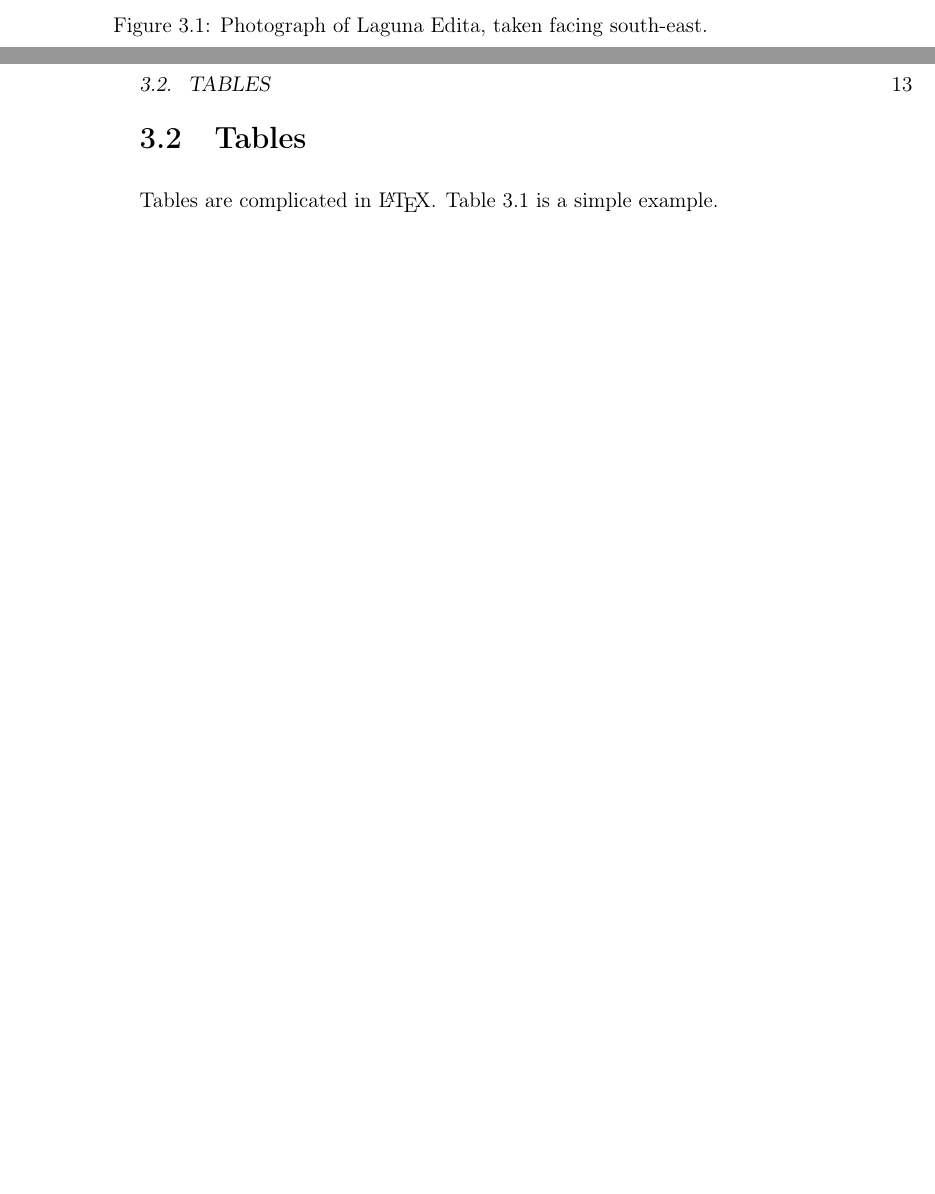
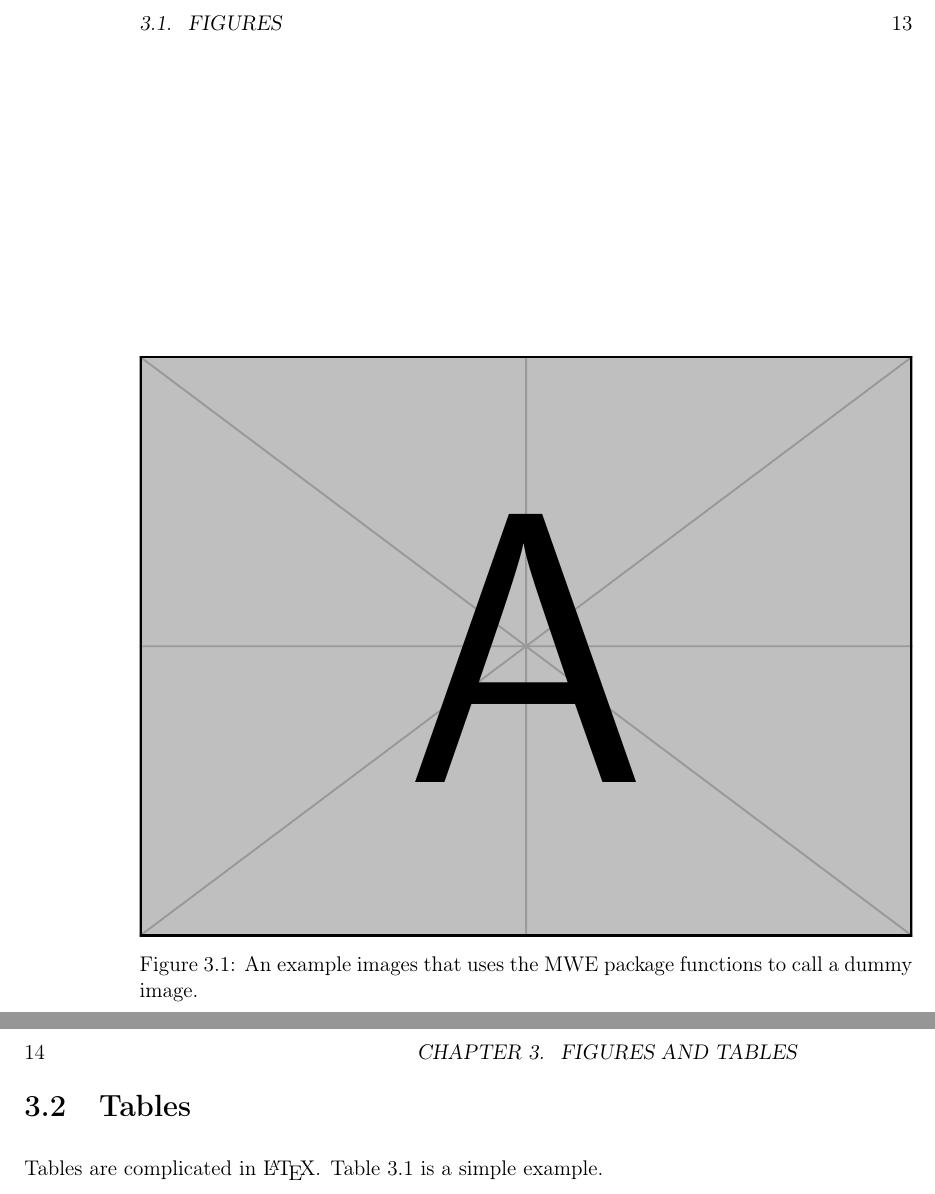
Before and after one commit to UoMResearchIT/latex-thesis-template, a LaTeX thesis (thesis.tex, which reads figuresandtables.tex): two parts of pages 12 and 13 of 14 before the commit and two parts of pages 13 and 14 of 15 after it, joined at a grey line, cut at the place of the change, the shorter picture padded with empty space. Compiled offline with pdfLaTeX.

Commit message:
Found a clever MWE solution that allows the demo image to be removed.

```diff
--- a/figuresandtables.tex
+++ b/figuresandtables.tex
@@ -4,8 +4,8 @@ Figures are included using the code below. Remember there are environments for s
 
 \begin{figure}[tbp]
 	\centering
-		\includegraphics[width=1.00\textwidth]{edita.jpg}
-	\caption[Photograph of Laguna Edita.]{Photograph of Laguna Edita, taken facing south-east.}
+		\includegraphics[width=1.00\textwidth]{example-image-a}
+	\caption[Example image.]{An example images that uses the MWE package functions to call a dummy image.}
 	\label{fig:editapic}
 \end{figure}
 
```
Also changed, not shown: edita.jpg (deleted).
